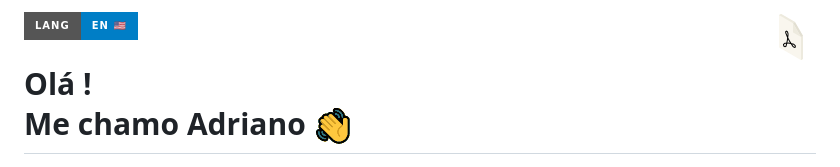
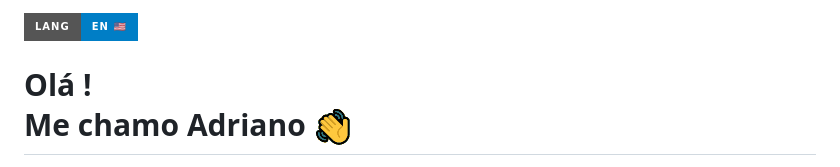
Before and after one commit to AdrianoLMRS/AdrianoLMRS, a Markdown page: README.md, the part around the change printed below. Drawn GitHub-style; badges without logos.

Commit message:
Update README.md (removed pdf icon)

```diff
--- a/README.md
+++ b/README.md
@@ -1,5 +1,4 @@
 <div align='left'>
-<img align='right' src="public/img/icons8-pdf-50.png"/>
 <img align="right" width=100px alt="Language English" src="https://img.shields.io/badge/lang-en_%F0%9F%87%BA%F0%9F%87%B8-blue?style=for-the-badge&logo=%F0%9F%87%BA%F0%9F%87%B8&logoSize=auto&link=https%3A%2F%2Fgithub.com%2FAdrianoLMRS%2FPousada-TAO%2Fblob%2Fmain%2F.github%2FREADME.en.md"/>
 <h1> Olá ! <br> Me chamo Adriano <img src='public/img/greeting.png' alt='Greeting icon animated'>
 </h1>
```
Also changed, not shown: other parts of README.md (+1 -1 lines).
